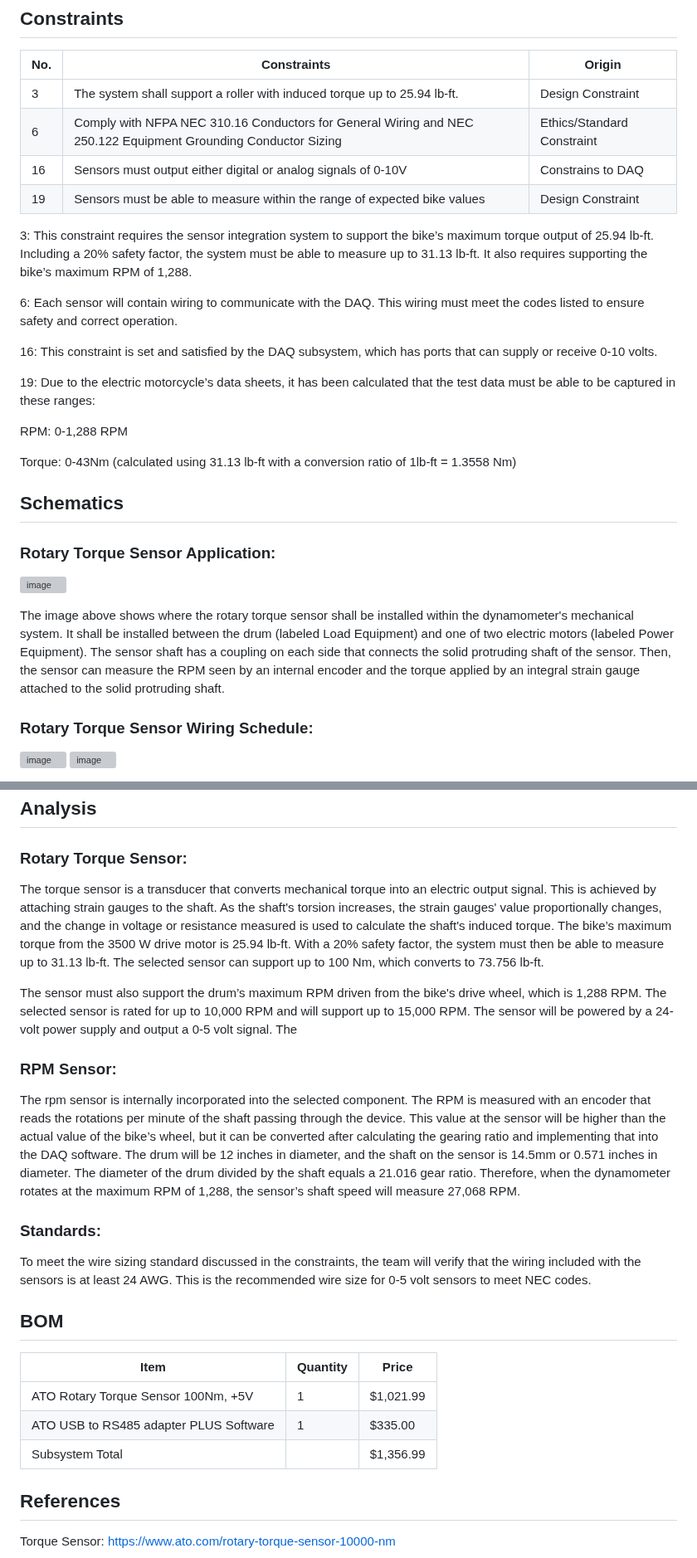
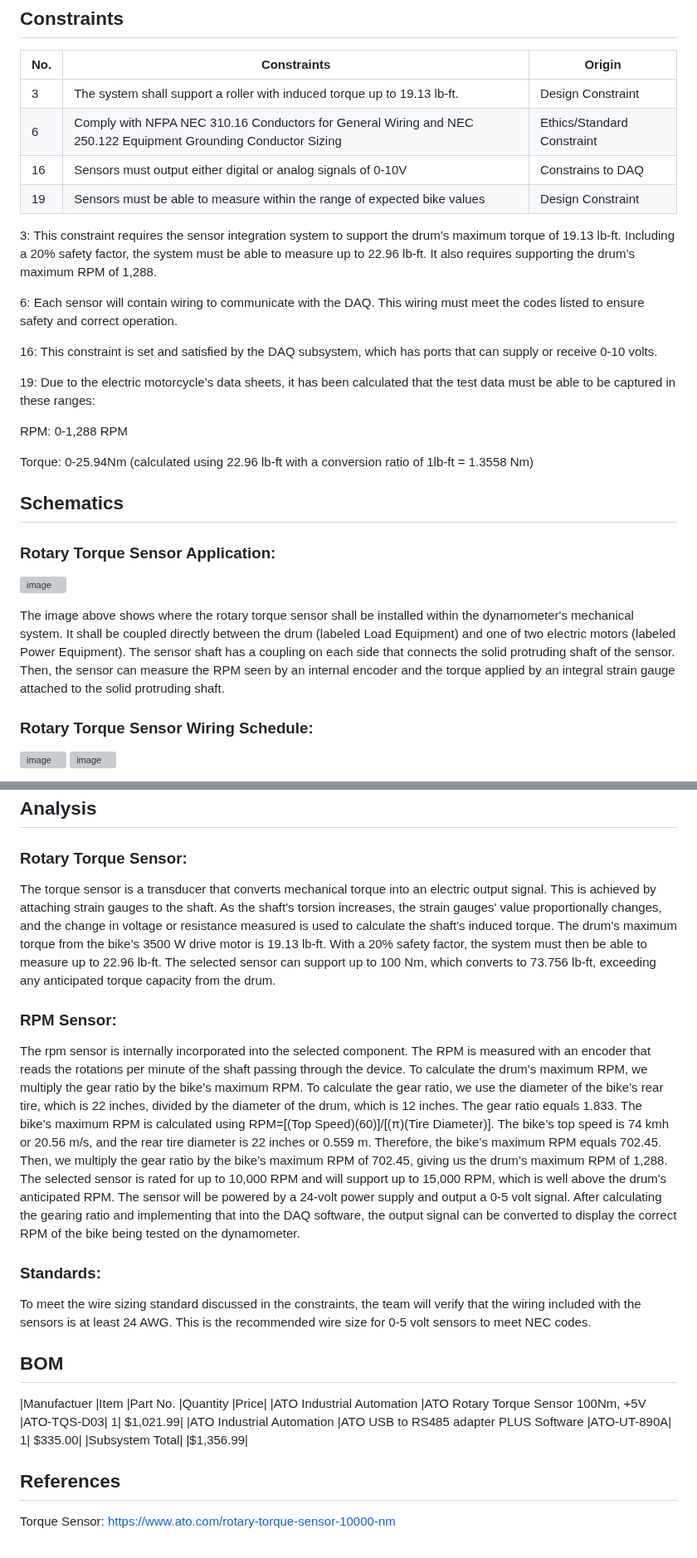
Before and after one commit to Dylan2432/S24_Team3_EV_Motorcycle_Chassis_Dynamometer, a Markdown page: Documentation/Signoffs/Sensor_Signoff.md, 2 parts joined by grey strips. Shown at 83% size. Drawn GitHub-style; grey boxes are pictures that could not be loaded.

```diff
--- a/Documentation/Signoffs/Sensor_Signoff.md
+++ b/Documentation/Signoffs/Sensor_Signoff.md
@@ -7,12 +7,12 @@ The functionality of sensor integration within an electric motorcycle dynamomete
 
 |No.        |Constraints   |Origin   |
 |---|---------------------|--------|
-|3|	The system shall support a roller with induced torque up to 25.94 lb-ft.	|Design Constraint|
+|3|	The system shall support a roller with induced torque up to 19.13 lb-ft.	|Design Constraint|
 |6|	Comply with NFPA NEC 310.16 Conductors for General Wiring and NEC 250.122 Equipment Grounding Conductor Sizing	|Ethics/Standard Constraint|
 |16|	Sensors must output either digital or analog signals of 0-10V	|Constrains to DAQ|
 |19|	Sensors must be able to measure within the range of expected bike values	|Design Constraint|
 
-3:  This constraint requires the sensor integration system to support the bike’s maximum torque output of 25.94 lb-ft. Including a 20% safety factor, the system must be able to measure up to 31.13 lb-ft. It also requires supporting the bike’s maximum RPM of 1,288.
+3:  This constraint requires the sensor integration system to support the drum’s maximum torque of 19.13 lb-ft. Including a 20% safety factor, the system must be able to measure up to 22.96 lb-ft. It also requires supporting the drum’s maximum RPM of 1,288.
 
 6:  Each sensor will contain wiring to communicate with the DAQ. This wiring must meet the codes listed to ensure safety and correct operation.
 
@@ -22,7 +22,7 @@ The functionality of sensor integration within an electric motorcycle dynamomete
 
 RPM:  0-1,288 RPM
 
-Torque:  0-43Nm (calculated using 31.13 lb-ft with a conversion ratio of 1lb-ft = 1.3558 Nm)
+Torque:  0-25.94Nm (calculated using 22.96 lb-ft with a conversion ratio of 1lb-ft = 1.3558 Nm)
 
 ## Schematics
 
@@ -31,7 +31,7 @@ Torque:  0-43Nm (calculated using 31.13 lb-ft with a conversion ratio of 1lb-ft
  ![image](https://github.com/user-attachments/assets/d9eba0f2-4f64-4a90-9811-57e863a3841e)
 
 
-The image above shows where the rotary torque sensor shall be installed within the dynamometer's mechanical system. It shall be installed between the drum (labeled Load Equipment) and one of two electric motors (labeled Power Equipment). The sensor shaft has a coupling on each side that connects the solid protruding shaft of the sensor. Then, the sensor can measure the RPM seen by an internal encoder and the torque applied by an integral strain gauge attached to the solid protruding shaft.
+The image above shows where the rotary torque sensor shall be installed within the dynamometer's mechanical system. It shall be coupled directly between the drum (labeled Load Equipment) and one of two electric motors (labeled Power Equipment). The sensor shaft has a coupling on each side that connects the solid protruding shaft of the sensor. Then, the sensor can measure the RPM seen by an internal encoder and the torque applied by an integral strain gauge attached to the solid protruding shaft.
 
 
 ### Rotary Torque Sensor Wiring Schedule:
@@ -50,22 +50,20 @@ The image above shows the required dimensions in millimeters for mounting the se
 
 ## Analysis
 ### Rotary Torque Sensor:
-The torque sensor is a transducer that converts mechanical torque into an electric output signal. This is achieved by attaching strain gauges to the shaft. As the shaft's torsion increases, the strain gauges' value proportionally changes, and the change in voltage or resistance measured is used to calculate the shaft's induced torque. The bike’s maximum torque from the 3500 W drive motor is 25.94 lb-ft. With a 20% safety factor, the system must then be able to measure up to 31.13 lb-ft. The selected sensor can support up to 100 Nm, which converts to 73.756 lb-ft.
-
-The sensor must also support the drum’s maximum RPM driven from the bike's drive wheel, which is 1,288 RPM. The selected sensor is rated for up to 10,000 RPM and will support up to 15,000 RPM. The sensor will be powered by a 24-volt power supply and output a 0-5 volt signal. The
+The torque sensor is a transducer that converts mechanical torque into an electric output signal. This is achieved by attaching strain gauges to the shaft. As the shaft's torsion increases, the strain gauges' value proportionally changes, and the change in voltage or resistance measured is used to calculate the shaft's induced torque. The drum’s maximum torque from the bike’s 3500 W drive motor is 19.13 lb-ft. With a 20% safety factor, the system must then be able to measure up to 22.96 lb-ft. The selected sensor can support up to 100 Nm, which converts to 73.756 lb-ft, exceeding any anticipated torque capacity from the drum.
 
 ### RPM Sensor:
-The rpm sensor is internally incorporated into the selected component. The RPM is measured with an encoder that reads the rotations per minute of the shaft passing through the device. This value at the sensor will be higher than the actual value of the bike’s wheel, but it can be converted after calculating the gearing ratio and implementing that into the DAQ software. The drum will be 12 inches in diameter, and the shaft on the sensor is 14.5mm or 0.571 inches in diameter. The diameter of the drum divided by the shaft equals a 21.016 gear ratio. Therefore, when the dynamometer rotates at the maximum RPM of 1,288, the sensor’s shaft speed will measure 27,068 RPM.
+The rpm sensor is internally incorporated into the selected component. The RPM is measured with an encoder that reads the rotations per minute of the shaft passing through the device. To calculate the drum’s maximum RPM, we multiply the gear ratio by the bike’s maximum RPM. To calculate the gear ratio, we use the diameter of the bike’s rear tire, which is 22 inches, divided by the diameter of the drum, which is 12 inches. The gear ratio equals 1.833. The bike’s maximum RPM is calculated using RPM=[(Top Speed)(60)]/[(π)(Tire Diameter)]. The bike’s top speed is 74 kmh or 20.56 m/s, and the rear tire diameter is 22 inches or 0.559 m. Therefore, the bike’s maximum RPM equals 702.45. Then, we multiply the gear ratio by the bike’s maximum RPM of 702.45, giving us the drum’s maximum RPM of 1,288. The selected sensor is rated for up to 10,000 RPM and will support up to 15,000 RPM, which is well above the drum's anticipated RPM. The sensor will be powered by a 24-volt power supply and output a 0-5 volt signal. After calculating the gearing ratio and implementing that into the DAQ software, the output signal can be converted to display the correct RPM of the bike being tested on the dynamometer.
 
 ### Standards:
 To meet the wire sizing standard discussed in the constraints, the team will verify that the wiring included with the sensors is at least 24 AWG. This is the recommended wire size for 0-5 volt sensors to meet NEC codes.
 
 ## BOM
-|Item	|Quantity	|Price|
-|---|-----------|--------|
-|ATO Rotary Torque Sensor 100Nm, +5V	|1|	$1,021.99 |
-|ATO USB to RS485 adapter PLUS Software|1|	$335.00 |
-|Subsystem Total| 	 	|$1,356.99|
+
+|Manufactuer			|Item					|Part No.	|Quantity	|Price|
+|ATO Industrial Automation	|ATO Rotary Torque Sensor 100Nm, +5V	|ATO-TQS-D03|	1|		$1,021.99|
+|ATO Industrial Automation	|ATO USB to RS485 adapter PLUS Software	|ATO-UT-890A|	1|		$335.00|
+|Subsystem Total| 	 	 	 	|$1,356.99|
 
 ## References
 
```
